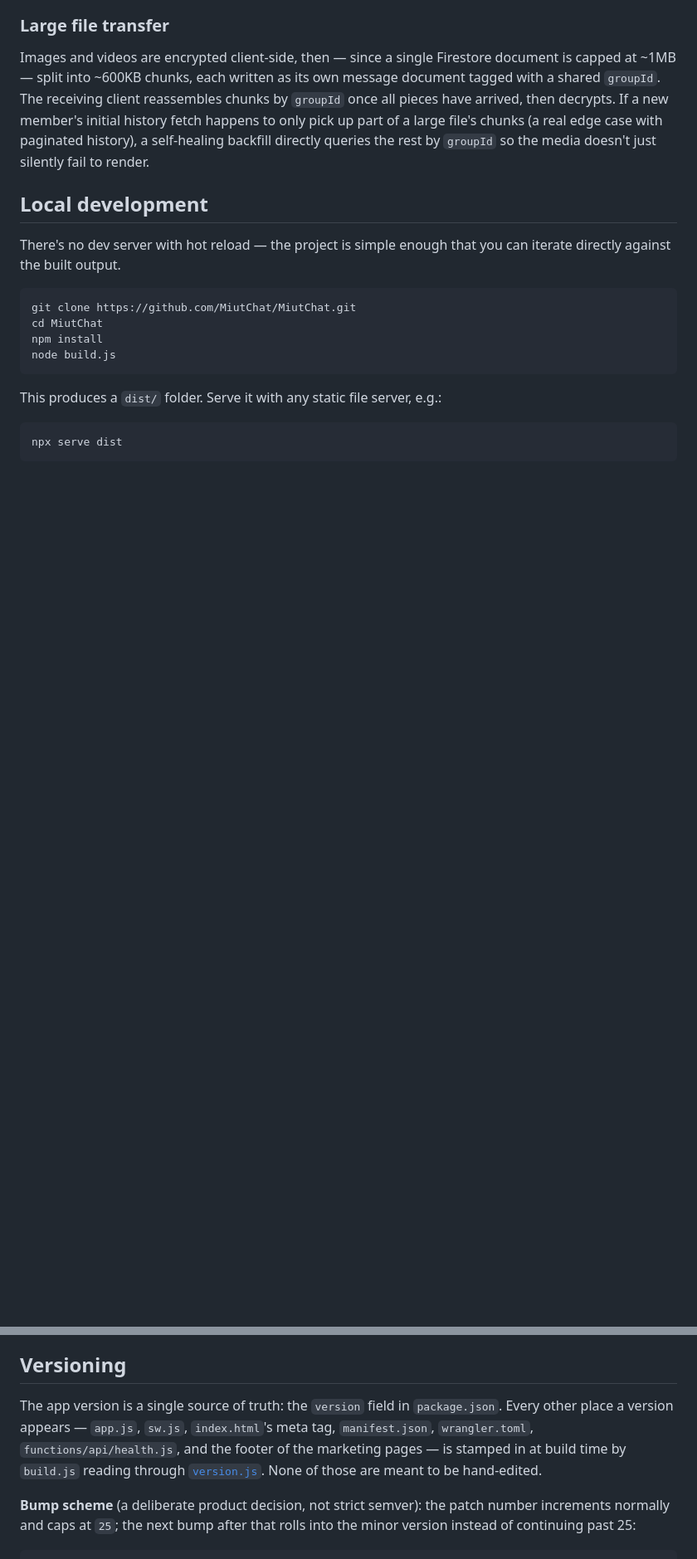
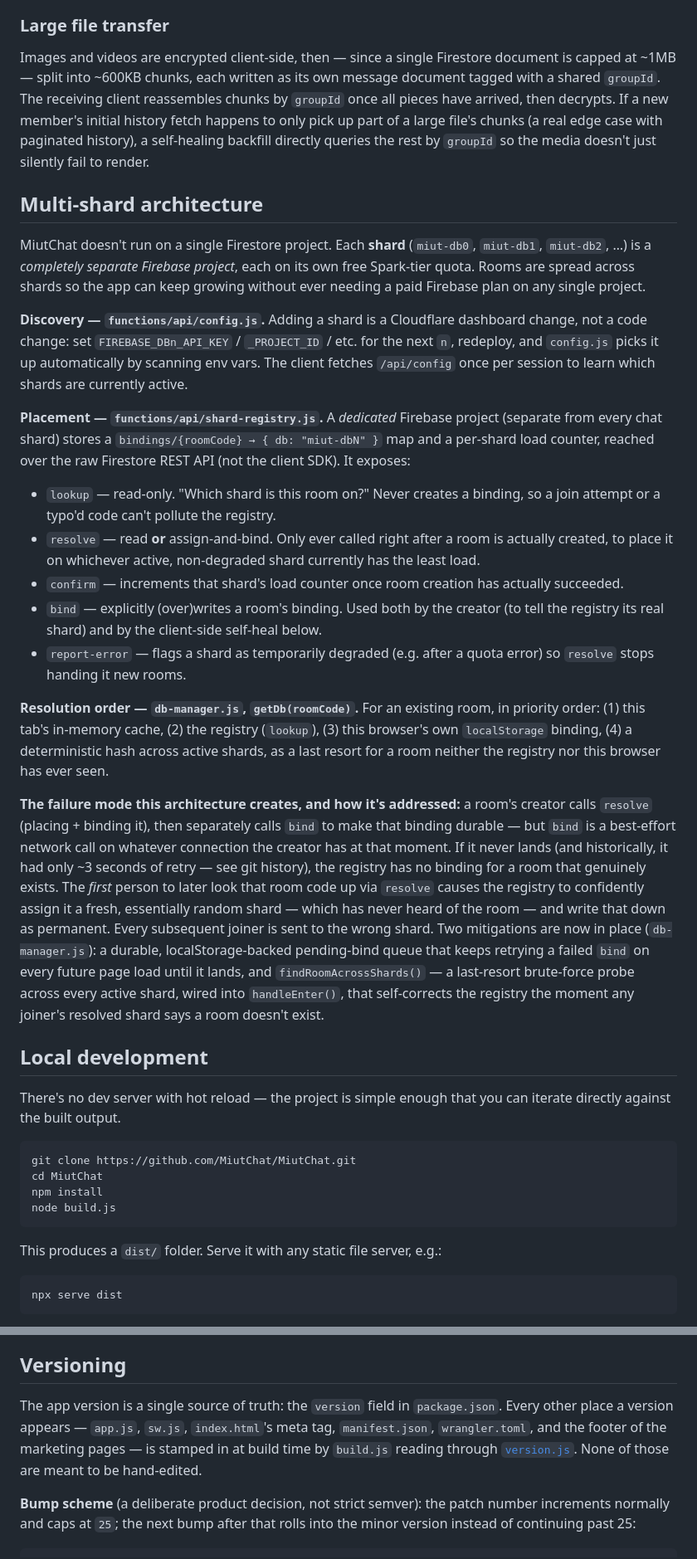
Before and after one commit to MiutChat/MiutChat, a Markdown page: README.md, 2 parts joined by grey strips. Shown at 83% size. Rendered like a GitHub page; blank space fills up the shorter version.

```diff
--- a/README.md
+++ b/README.md
@@ -123,6 +129,23 @@ Two independent expiry systems:
 
 Images and videos are encrypted client-side, then — since a single Firestore document is capped at ~1MB — split into ~600KB chunks, each written as its own message document tagged with a shared `groupId`. The receiving client reassembles chunks by `groupId` once all pieces have arrived, then decrypts. If a new member's initial history fetch happens to only pick up part of a large file's chunks (a real edge case with paginated history), a self-healing backfill directly queries the rest by `groupId` so the media doesn't just silently fail to render.
 
+## Multi-shard architecture
+
+MiutChat doesn't run on a single Firestore project. Each **shard** (`miut-db0`, `miut-db1`, `miut-db2`, …) is a *completely separate Firebase project*, each on its own free Spark-tier quota. Rooms are spread across shards so the app can keep growing without ever needing a paid Firebase plan on any single project.
+
+**Discovery — `functions/api/config.js`.** Adding a shard is a Cloudflare dashboard change, not a code change: set `FIREBASE_DBn_API_KEY` / `_PROJECT_ID` / etc. for the next `n`, redeploy, and `config.js` picks it up automatically by scanning env vars. The client fetches `/api/config` once per session to learn which shards are currently active.
+
+**Placement — `functions/api/shard-registry.js`.** A *dedicated* Firebase project (separate from every chat shard) stores a `bindings/{roomCode} → { db: "miut-dbN" }` map and a per-shard load counter, reached over the raw Firestore REST API (not the client SDK). It exposes:
+- `lookup` — read-only. "Which shard is this room on?" Never creates a binding, so a join attempt or a typo'd code can't pollute the registry.
+- `resolve` — read **or** assign-and-bind. Only ever called right after a room is actually created, to place it on whichever active, non-degraded shard currently has the least load.
+- `confirm` — increments that shard's load counter once room creation has actually succeeded.
+- `bind` — explicitly (over)writes a room's binding. Used both by the creator (to tell the registry its real shard) and by the client-side self-heal below.
+- `report-error` — flags a shard as temporarily degraded (e.g. after a quota error) so `resolve` stops handing it new rooms.
+
+**Resolution order — `db-manager.js`, `getDb(roomCode)`.** For an existing room, in priority order: (1) this tab's in-memory cache, (2) the registry (`lookup`), (3) this browser's own `localStorage` binding, (4) a deterministic hash across active shards, as a last resort for a room neither the registry nor this browser has ever seen.
+
+**The failure mode this architecture creates, and how it's addressed:** a room's creator calls `resolve` (placing + binding it), then separately calls `bind` to make that binding durable — but `bind` is a best-effort network call on whatever connection the creator has at that moment. If it never lands (and historically, it had only ~3 seconds of retry — see git history), the registry has no binding for a room that genuinely exists. The *first* person to later look that room code up via `resolve` causes the registry to confidently assign it a fresh, essentially random shard — which has never heard of the room — and write that down as permanent. Every subsequent joiner is sent to the wrong shard. Two mitigations are now in place (`db-manager.js`): a durable, localStorage-backed pending-bind queue that keeps retrying a failed `bind` on every future page load until it lands, and `findRoomAcrossShards()` — a last-resort brute-force probe across every active shard, wired into `handleEnter()`, that self-corrects the registry the moment any joiner's resolved shard says a room doesn't exist.
+
 ## Local development
 
 There's no dev server with hot reload — the project is simple enough that you can iterate directly against the built output.
@@ -152,7 +175,7 @@ Whatever your deploy path — Cloudflare's Git integration running `node build.j
 
 ## Versioning
 
-The app version is a single source of truth: the `version` field in `package.json`. Every other place a version appears — `app.js`, `sw.js`, `index.html`'s meta tag, `manifest.json`, `wrangler.toml`, `functions/api/health.js`, and the footer of the marketing pages — is stamped in at build time by `build.js` reading through [`version.js`](./version.js). None of those are meant to be hand-edited.
+The app version is a single source of truth: the `version` field in `package.json`. Every other place a version appears — `app.js`, `sw.js`, `index.html`'s meta tag, `manifest.json`, `wrangler.toml`, and the footer of the marketing pages — is stamped in at build time by `build.js` reading through [`version.js`](./version.js). None of those are meant to be hand-edited.
 
 **Bump scheme** (a deliberate product decision, not strict semver): the patch number increments normally and caps at `25`; the next bump after that rolls into the minor version instead of continuing past 25:
 
```
Also changed, not shown: other parts of README.md (+22 -16 lines).
